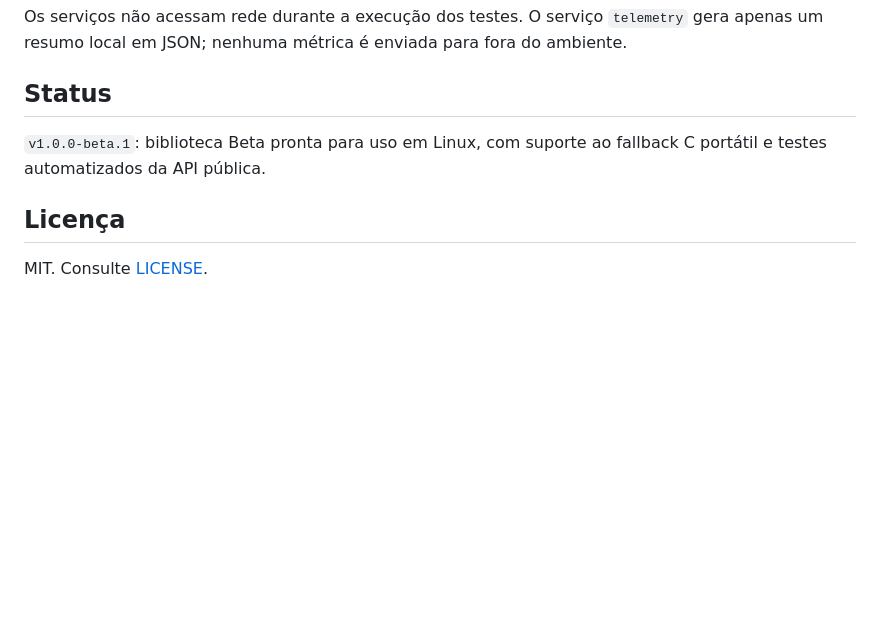
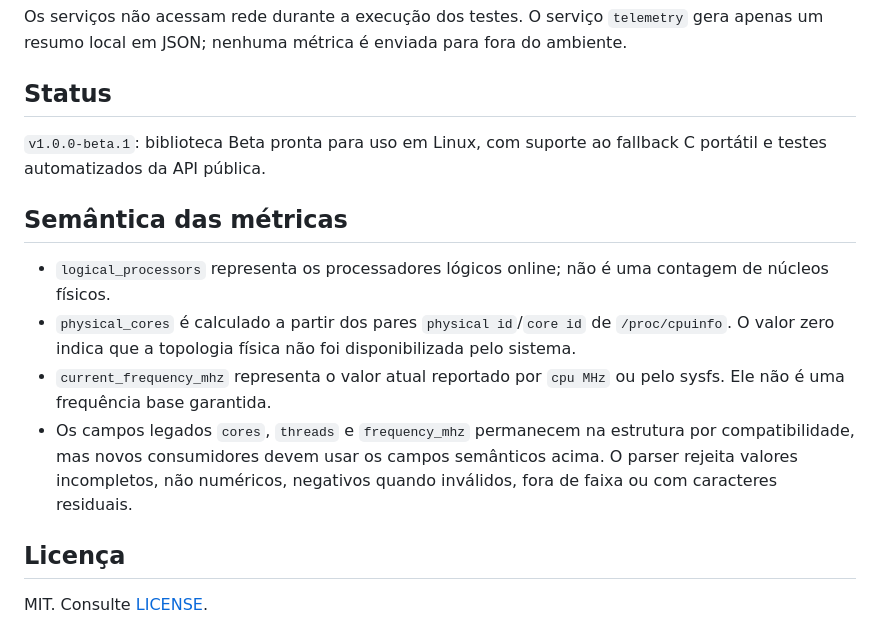
Before and after one commit to mnl-nox/cpu-reader, a Markdown page: README.md, the part around the change. Rendered like a GitHub page; blank space fills up the shorter version.

Commit message:
feat: add semantic metrics section to README for CPU metrics clarification

```diff
--- a/README.md
+++ b/README.md
@@ -165,6 +165,20 @@ para fora do ambiente.
 `v1.0.0-beta.1`: biblioteca Beta pronta para uso em Linux, com suporte ao
 fallback C portátil e testes automatizados da API pública.
 
+## Semântica das métricas
+
+- `logical_processors` representa os processadores lógicos online; não é uma
+  contagem de núcleos físicos.
+- `physical_cores` é calculado a partir dos pares `physical id`/`core id` de
+  `/proc/cpuinfo`. O valor zero indica que a topologia física não foi
+  disponibilizada pelo sistema.
+- `current_frequency_mhz` representa o valor atual reportado por `cpu MHz` ou
+  pelo sysfs. Ele não é uma frequência base garantida.
+- Os campos legados `cores`, `threads` e `frequency_mhz` permanecem na
+  estrutura por compatibilidade, mas novos consumidores devem usar os campos
+  semânticos acima. O parser rejeita valores incompletos, não numéricos,
+  negativos quando inválidos, fora de faixa ou com caracteres residuais.
+
 ## Licença
 
 MIT. Consulte [LICENSE](LICENSE).
```
